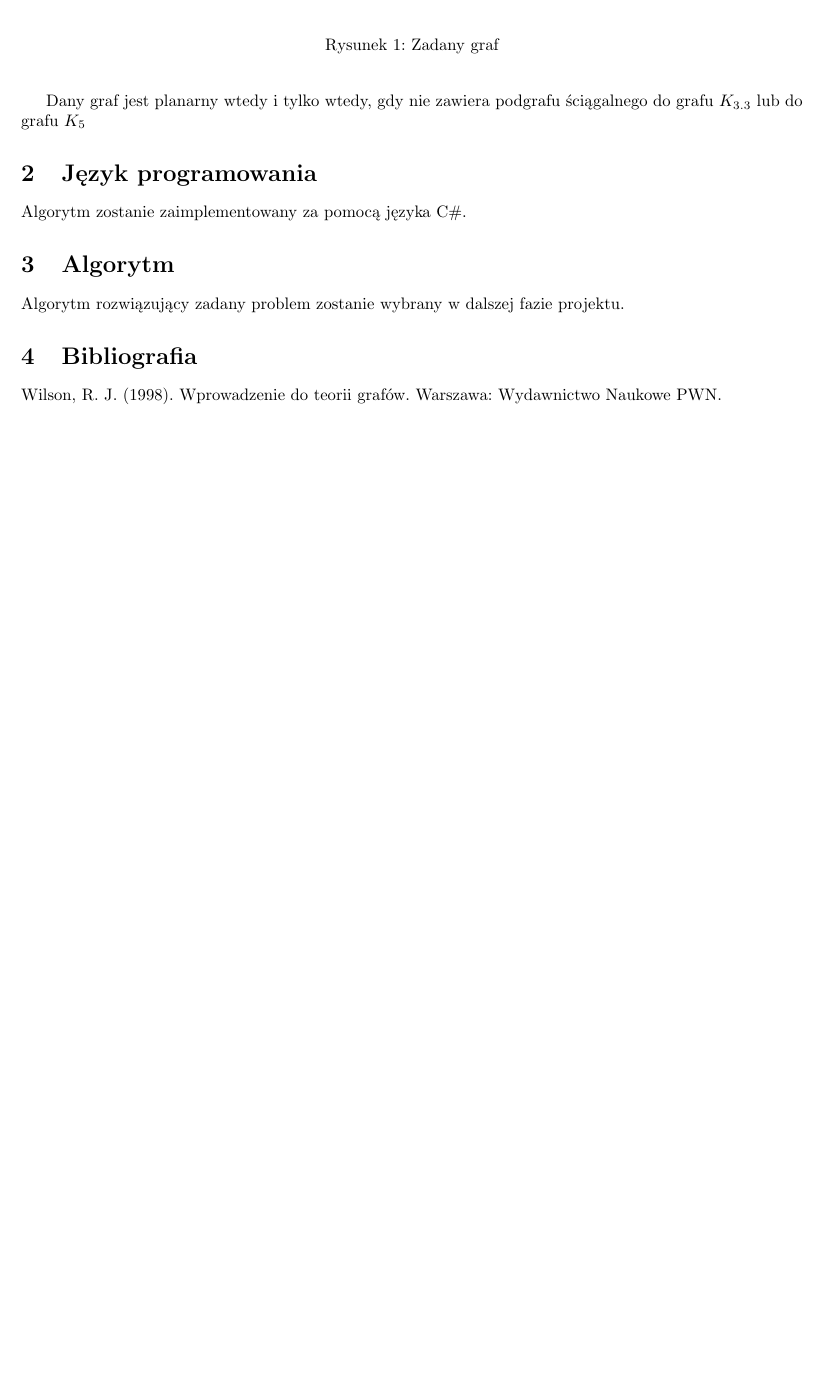
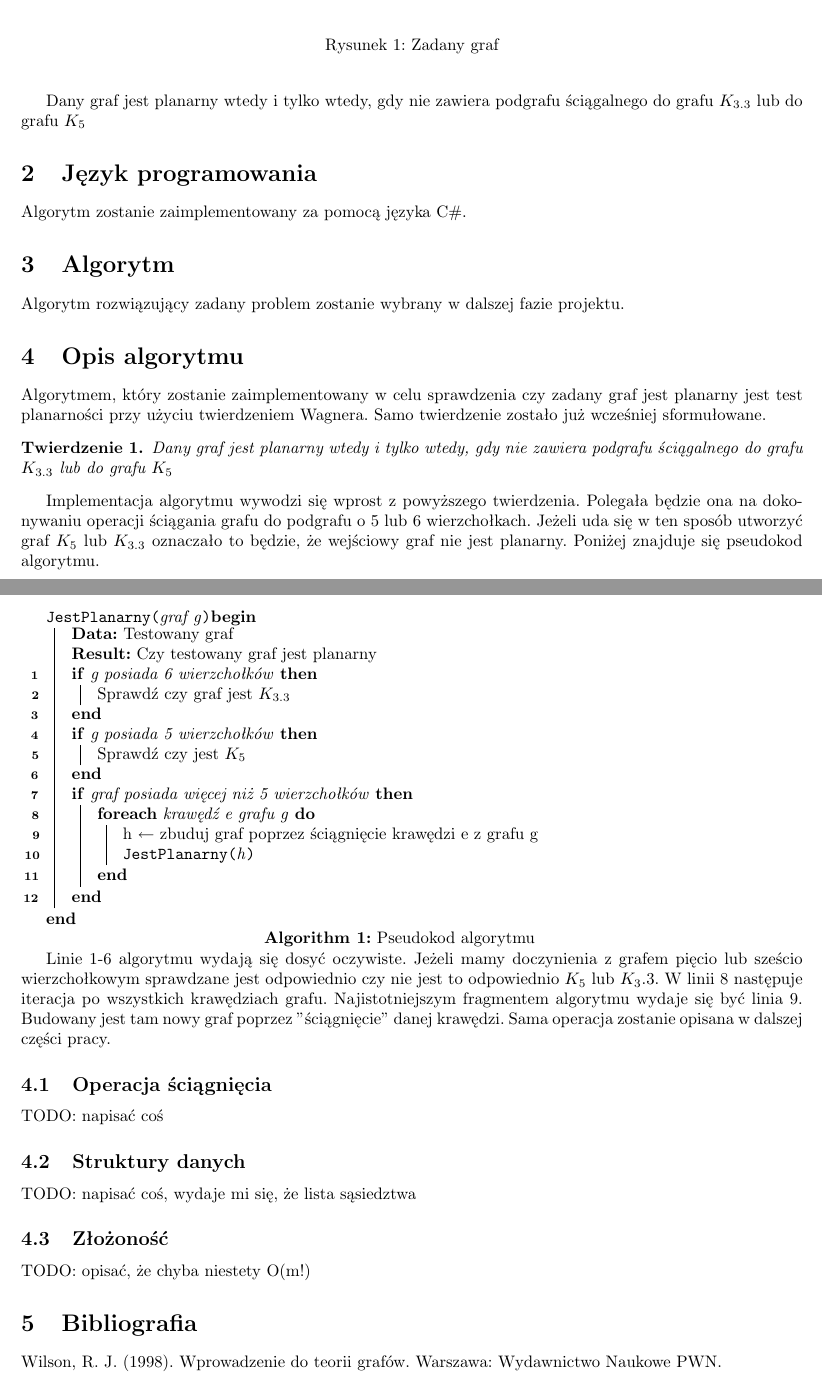
Before and after one commit to sokolowskip/WMH, a LaTeX document (docs/sprawozdanie2/sprawozdanie2.tex): part of the page before the commit and two parts of pages 1 and 2 of 2 after it, the two joined at a grey line, cut so that both start at the same text, the shorter picture padded with empty space. Compiled offline with pdfLaTeX.

Commit message:
Krotki opis algorytmu

```diff
--- a/docs/sprawozdanie2/sprawozdanie2.tex
+++ b/docs/sprawozdanie2/sprawozdanie2.tex
@@ -15,7 +15,8 @@
   bottom=0.3in
 }
 \usepackage{graphicx} % załączanie obrazów
-
+\usepackage{algorithm2e}
+\newtheorem{twierdzenie}{Twierdzenie}
 \title{Planarność grafu}
 \author{Paweł Sokołowski\\Michał Kaszlej}
 
@@ -48,6 +49,58 @@
 
 		Algorytm rozwiązujący zadany problem zostanie wybrany w dalszej fazie projektu.
 
+	\section{Opis algorytmu}
+	Algorytmem, który zostanie zaimplementowany w celu sprawdzenia czy zadany graf jest planarny jest test planarności przy użyciu twierdzeniem Wagnera.
+	Samo twierdzenie zostało już wcześniej sformułowane.
+	\begin{twierdzenie}
+	Dany graf jest planarny wtedy i tylko wtedy, gdy nie zawiera podgrafu ściągalnego do grafu $K_{3.3}$ lub do grafu $ K_5 $
+	\end{twierdzenie}
+	Implementacja algorytmu wywodzi się wprost z powyższego twierdzenia.
+	Polegała będzie ona na dokonywaniu operacji ściągania grafu do podgrafu o 5 lub 6 wierzchołkach.
+	Jeżeli uda się w ten sposób utworzyć graf $ K_5 $ lub $K_{3.3}$ oznaczało to będzie, że wejściowy graf nie jest planarny.
+	Poniżej znajduje się pseudokod algorytmu.
+
+
+	\begin{algorithm}[H]
+	\DontPrintSemicolon
+	\LinesNumbered
+	\newcommand{\forcond}{$i=0$ \KwTo $n$}
+	\SetKwFunction{Fn}{JestPlanarny}
+	\Fn{graf g}\Begin{
+
+		\KwData{Testowany graf}
+		\KwResult{Czy testowany graf jest planarny}
+		\If{g posiada 6 wierzchołków}{
+			Sprawdź czy graf jest $K_{3.3}$\;
+		}
+		\If{g posiada 5 wierzchołków}{
+			Sprawdź czy jest $K_5$\;
+		}
+		\If{graf posiada więcej niż 5 wierzchołków}{
+			\ForEach{krawędź e grafu g}{
+				h $\leftarrow$ zbuduj graf poprzez ściągnięcie krawędzi e z grafu g\;
+				\Fn{h}\;
+			}
+		}
+	}
+	\caption{Pseudokod algorytmu}
+	\end{algorithm}
+
+	Linie 1-6 algorytmu wydają się dosyć oczywiste. Jeżeli mamy doczynienia z grafem pięcio lub sześcio wierzchołkowym sprawdzane
+	jest odpowiednio czy nie jest to odpowiednio $K_5$ lub $K_3.3$. W linii 8 następuje iteracja po wszystkich krawędziach grafu.
+	Najistotniejszym fragmentem algorytmu wydaje się być linia 9. Budowany jest tam nowy graf poprzez "ściągnięcie" danej krawędzi.
+	Sama operacja zostanie opisana w dalszej części pracy.
+
+	\subsection{Operacja ściągnięcia}
+	TODO: napisać coś
+
+	\subsection{Struktury danych}
+	TODO: napisać coś, wydaje mi się, że lista sąsiedztwa
+
+	\subsection{Złożoność}
+
+	TODO: opisać, że chyba niestety O(m!)
+
 	\section{Bibliografia}
 
 		Wilson, R. J. (1998). Wprowadzenie do teorii grafów. Warszawa: Wydawnictwo Naukowe PWN.
```
Also changed, not shown: docs/sprawozdanie2.tex (deleted, +0 -55 lines), docs/include/graf.png (deleted).
